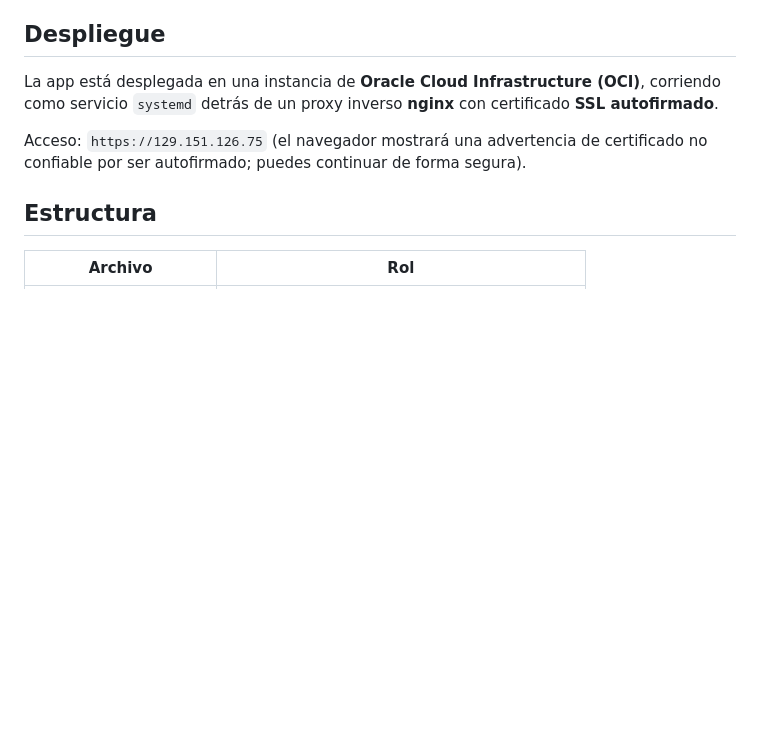
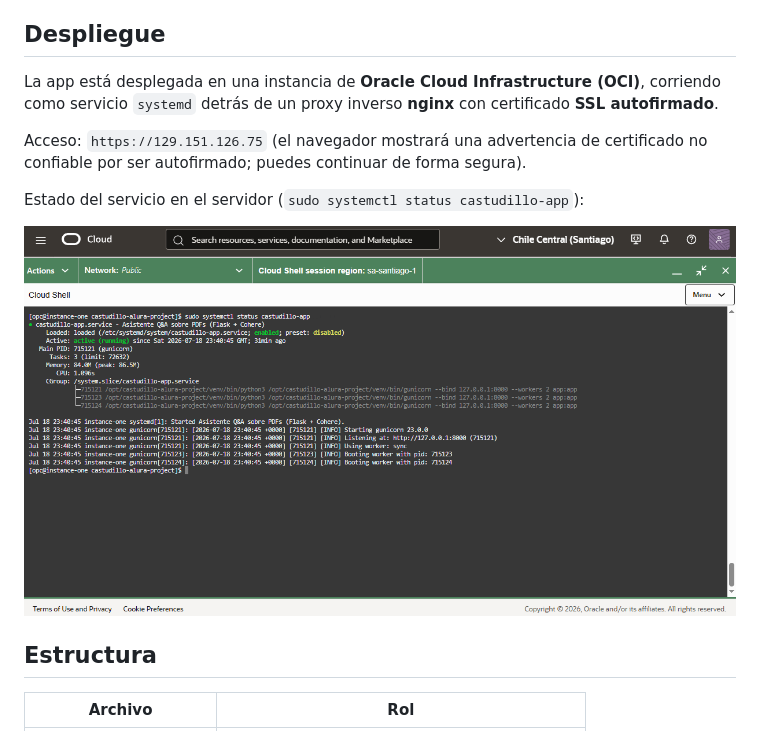
Before and after one commit to cristianastudillo/castudillo-alura-project, a Markdown page: README.md, the part around the change. GitHub-like rendering; pictures changed too: docs/castudillo-app-status.PNG (added); blank space fills up the shorter version.

Commit message:
se imagen del status del servicio

```diff
--- a/README.md
+++ b/README.md
@@ -37,6 +37,10 @@ La app está desplegada en una instancia de **Oracle Cloud Infrastructure (OCI)*
 
 Acceso: `https://129.151.126.75` (el navegador mostrará una advertencia de certificado no confiable por ser autofirmado; puedes continuar de forma segura).
 
+Estado del servicio en el servidor (`sudo systemctl status castudillo-app`):
+
+![Servicio castudillo-app corriendo en Oracle Cloud Shell](docs/castudillo-app-status.PNG)
+
 ## Estructura
 
 | Archivo | Rol |
```
